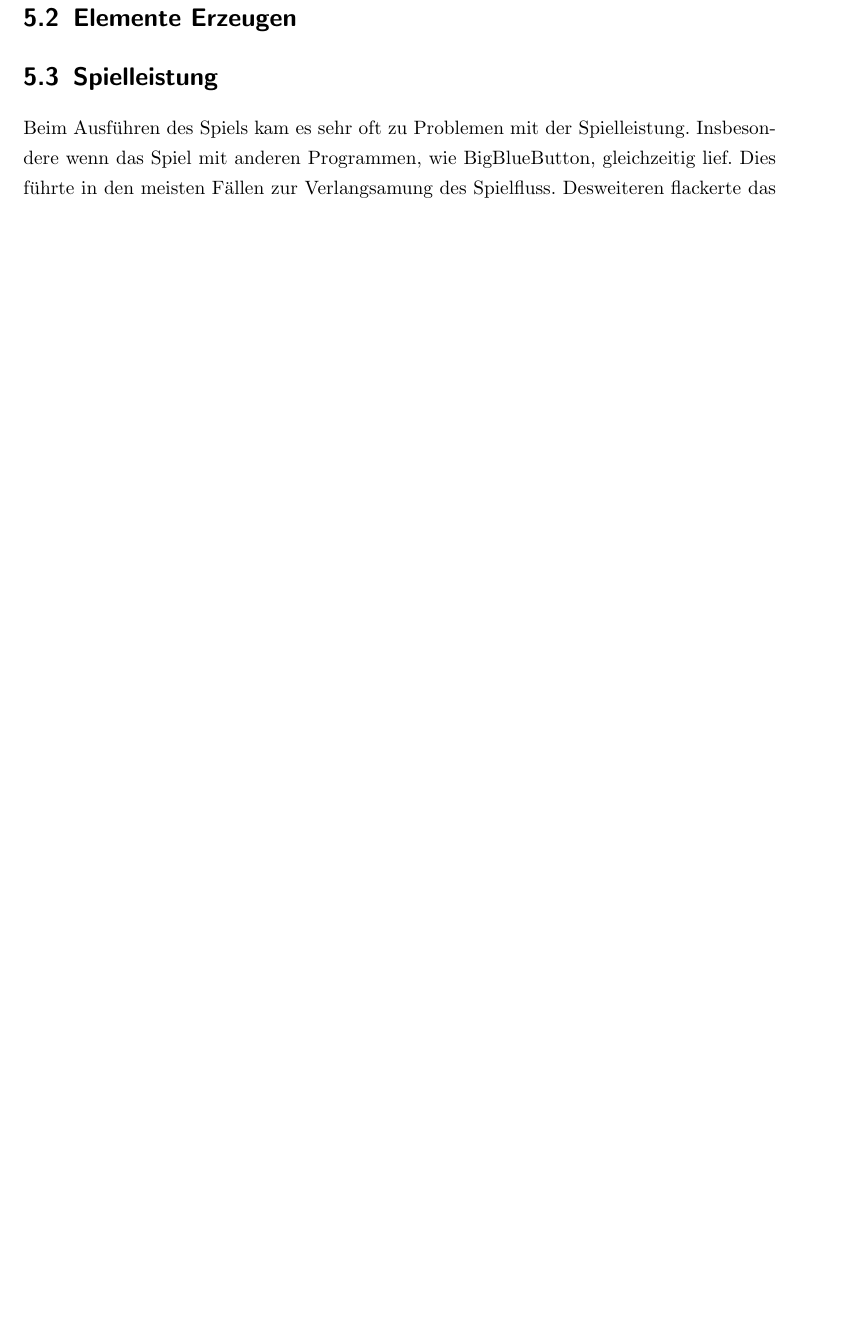
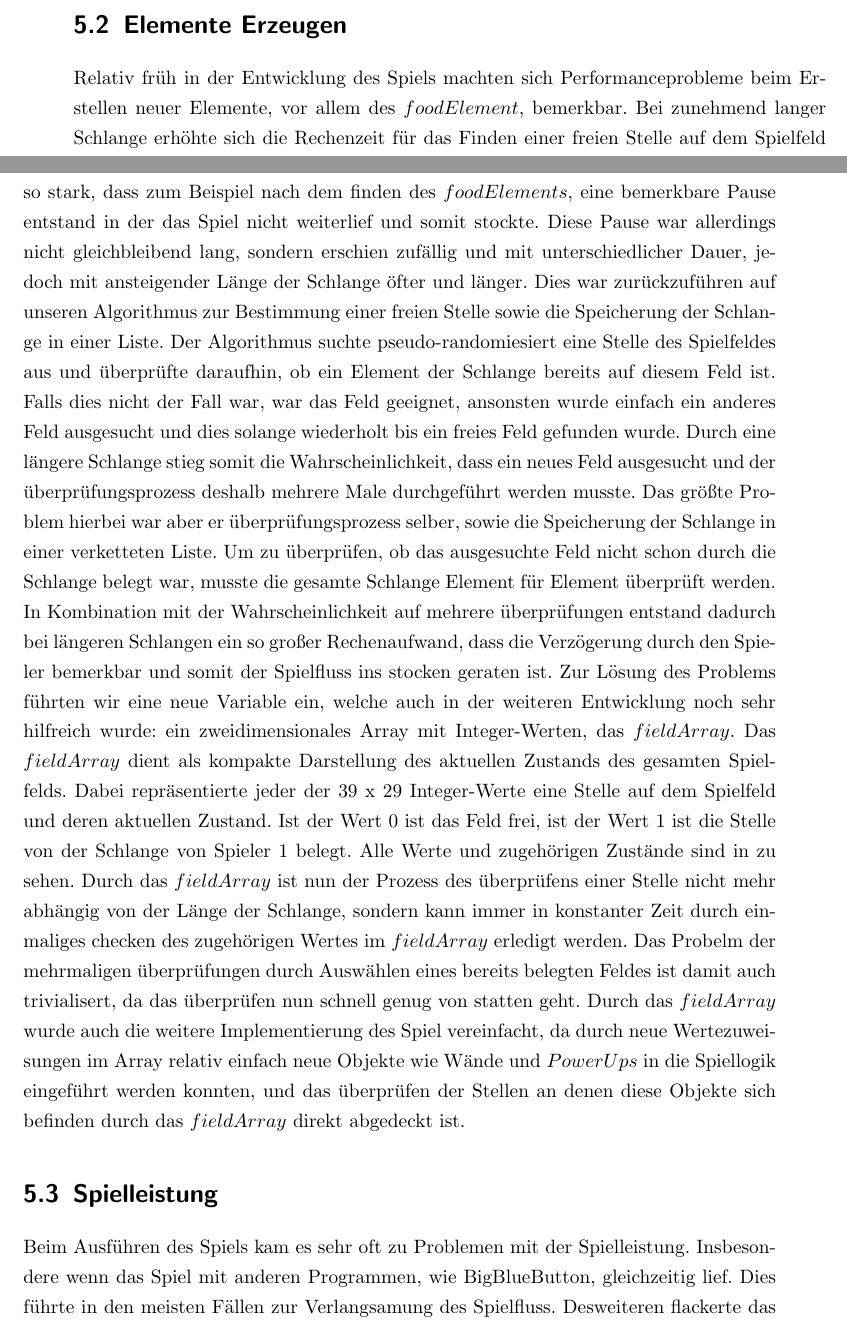
Before and after one commit to XgXGhostXgX/SnakeRTOSEmulator, a LaTeX thesis (report/main.tex, which reads report/chapter/5.ProblemsSolutions.tex): part of page 20 of 30 before the commit and two parts of pages 19 and 20 of 32 after it, the two joined at a grey line, cut so that both start at the same text, the shorter picture padded with empty space. Compiled offline with pdfLaTeX.

Commit message:
ProbsSols text added

```diff
--- a/report/chapter/5.ProblemsSolutions.tex
+++ b/report/chapter/5.ProblemsSolutions.tex
@@ -18,11 +18,18 @@ Deshalb gab es es eine endg{\"u}ltigen L{\"o}sungsansatz, welcher mit zwei Varia
 %
 \section{Elemente Erzeugen}
 \label{Elemente Erzeugen}
+Relativ fr{\"u}h in der Entwicklung des Spiels machten sich Performanceprobleme beim Erstellen neuer Elemente, vor allem des $foodElement$, bemerkbar. Bei zunehmend langer Schlange erh{\"o}hte sich die Rechenzeit f{\"u}r das Finden einer freien Stelle auf dem Spielfeld so stark, dass zum Beispiel nach dem finden des $foodElements$, eine bemerkbare Pause entstand in der das Spiel nicht weiterlief und somit stockte. Diese Pause war allerdings nicht gleichbleibend lang, sondern erschien zuf{\"a}llig und mit unterschiedlicher Dauer, jedoch mit ansteigender L{\"a}nge der Schlange {\"o}fter und l{\"a}nger.
+Dies war zur{\"u}ckzuf{\"u}hren auf unseren Algorithmus zur Bestimmung einer freien Stelle sowie die Speicherung der Schlange in einer Liste. Der Algorithmus suchte pseudo-randomiesiert eine Stelle des Spielfeldes aus und {\"u}berpr{\"u}fte daraufhin, ob ein Element der Schlange bereits auf diesem Feld ist. Falls dies nicht der Fall war, war das Feld geeignet, ansonsten wurde einfach ein anderes Feld ausgesucht und dies solange wiederholt bis ein freies Feld gefunden wurde. Durch eine l{\"a}ngere Schlange stieg somit die Wahrscheinlichkeit, dass ein neues Feld ausgesucht und der {\"u}berpr{\"u}fungsprozess deshalb mehrere Male durchgef{\"u}hrt werden musste. Das gr{\"o}ßte Problem hierbei war aber er {\"u}berpr{\"u}fungsprozess selber, sowie die Speicherung der Schlange in einer verketteten Liste. Um zu {\"u}berpr{\"u}fen, ob das ausgesuchte Feld nicht schon durch die Schlange belegt war, musste die gesamte Schlange Element f{\"u}r Element {\"u}berpr{\"u}ft werden. In Kombination mit der Wahrscheinlichkeit auf mehrere {\"u}berpr{\"u}fungen entstand dadurch bei l{\"a}ngeren Schlangen ein so großer Rechenaufwand, dass die  Verz{\"o}gerung durch den Spieler bemerkbar und somit der Spielfluss ins stocken geraten ist.
+Zur L{\"o}sung des Problems f{\"u}hrten wir eine neue Variable ein, welche auch in der weiteren Entwicklung noch sehr hilfreich wurde: ein zweidimensionales Array mit Integer-Werten, das $fieldArray$. Das $fieldArray$ dient als kompakte Darstellung des aktuellen Zustands des gesamten Spielfelds. Dabei repr{\"a}sentierte jeder der 39 x 29 Integer-Werte eine Stelle auf dem Spielfeld und deren aktuellen Zustand. Ist der Wert 0 ist das Feld frei, ist der Wert 1 ist die Stelle von der Schlange von Spieler 1 belegt. Alle Werte und zugeh{\"o}rigen Zust{\"a}nde sind in
+%TODO Bild fieldArray-Werte?
+zu sehen.
+Durch das $fieldArray$ ist nun der Prozess des {\"u}berpr{\"u}fens einer Stelle nicht mehr abh{\"a}ngig von der L{\"a}nge der Schlange, sondern kann immer in konstanter Zeit durch einmaliges checken des zugeh{\"o}rigen Wertes im $fieldArray$ erledigt werden. Das Probelm der mehrmaligen {\"u}berpr{\"u}fungen durch Ausw{\"a}hlen eines bereits belegten Feldes ist damit auch trivialisert, da das {\"u}berpr{\"u}fen nun schnell genug von statten geht. Durch das $fieldArray$ wurde auch die weitere Implementierung des Spiel vereinfacht, da durch neue Wertezuweisungen im Array relativ einfach neue Objekte wie W{\"a}nde und $PowerUps$ in die Spiellogik eingef{\"u}hrt werden konnten, und das {\"u}berpr{\"u}fen der Stellen an denen diese Objekte sich befinden durch das $fieldArray$ direkt abgedeckt ist.
+%TODO Bild Tabelle zu Spielfelds
 %
 
 %
 \section{Spielleistung}
 \label{Spielleistung}
 %
-Beim Ausführen des Spiels kam es sehr oft zu Problemen mit der Spielleistung. Insbesondere wenn das Spiel mit anderen Programmen, wie BigBlueButton, gleichzeitig lief. Dies führte in den meisten Fällen zur Verlangsamung des Spielfluss. Desweiteren flackerte das Spiel sehr stark, sodass ältere Frames anstatt des neuen Frames gezeichnet wurden. Weitere Probleme waren häufig auftretende Speicherzugriffsfehler vor allem, wenn das Spiel über eine virtuelle Maschine lief. Jener Fehler führte zur Terminierung des Spiels.
+Beim Ausf{\"u}hren des Spiels kam es sehr oft zu Problemen mit der Spielleistung. Insbesondere wenn das Spiel mit anderen Programmen, wie BigBlueButton, gleichzeitig lief. Dies f{\"u}hrte in den meisten F{\"a}llen zur Verlangsamung des Spielfluss. Desweiteren flackerte das Spiel sehr stark, sodass {\"a}ltere Frames anstatt des neuen Frames gezeichnet wurden. Weitere Probleme waren h{\"a}ufig auftretende Speicherzugriffsfehler vor allem, wenn das Spiel {\"u}ber eine virtuelle Maschine lief. Jener Fehler f{\"u}hrte zur Terminierung des Spiels.
 %
```
Also changed, not shown: report/main.pdf, report/chapter/5.ProblemsSolutions.tex (2 more changed lines), 15 other files.
